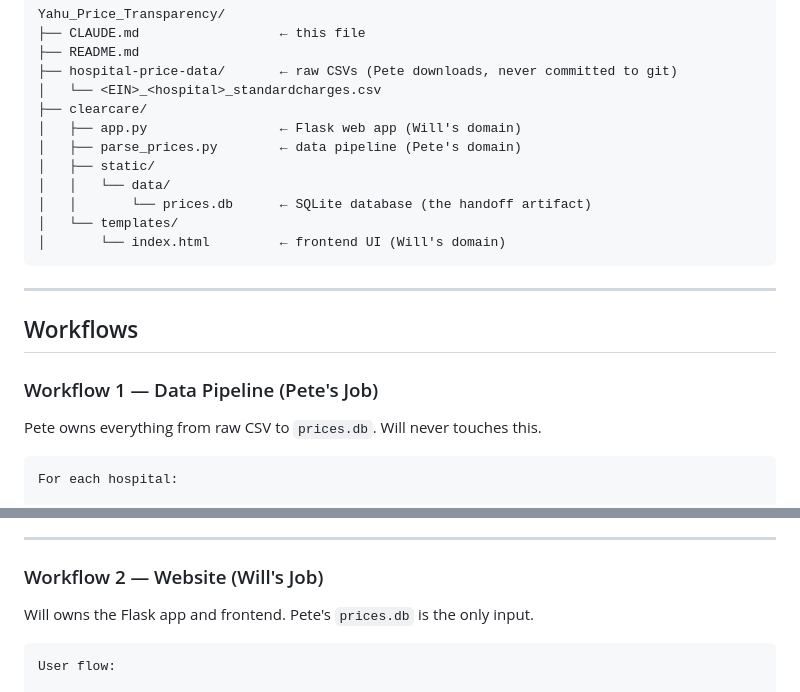
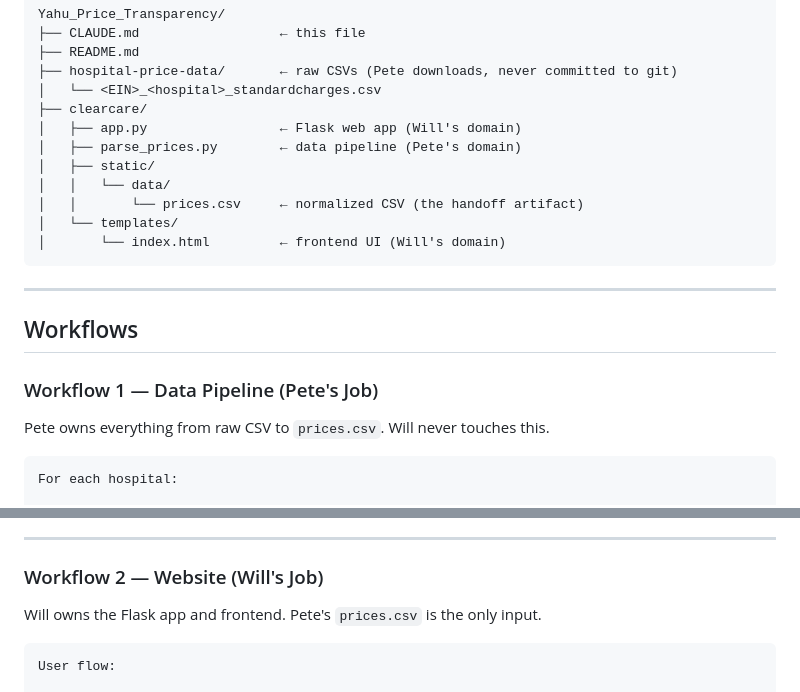
Before and after one commit to AnalyticDog13/Yahu_Price_Transparency, a Markdown page: CLAUDE.md, 2 parts joined by grey strips. GitHub-like rendering.

````diff
--- a/CLAUDE.md
+++ b/CLAUDE.md
@@ -45,7 +45,7 @@ Yahu_Price_Transparency/
 │   ├── parse_prices.py        ← data pipeline (Pete's domain)
 │   ├── static/
 │   │   └── data/
-│   │       └── prices.db      ← SQLite database (the handoff artifact)
+│   │       └── prices.csv     ← normalized CSV (the handoff artifact)
 │   └── templates/
 │       └── index.html         ← frontend UI (Will's domain)
 ```
@@ -56,7 +56,7 @@ Yahu_Price_Transparency/
 
 ### Workflow 1 — Data Pipeline (Pete's Job)
 
-Pete owns everything from raw CSV to `prices.db`. Will never touches this.
+Pete owns everything from raw CSV to `prices.csv`. Will never touches this.
 
 ```
 For each hospital:
@@ -95,7 +96,7 @@ MRI Brain (70551–70553), MRI Cervical/Thoracic/Lumbar Spine, MRI Knee/Joint (7
 
 ### Workflow 2 — Website (Will's Job)
 
-Will owns the Flask app and frontend. Pete's `prices.db` is the only input.
+Will owns the Flask app and frontend. Pete's `prices.csv` is the only input.
 
 ```
 User flow:
````
Also changed, not shown: other parts of CLAUDE.md (+11 -10 lines).
